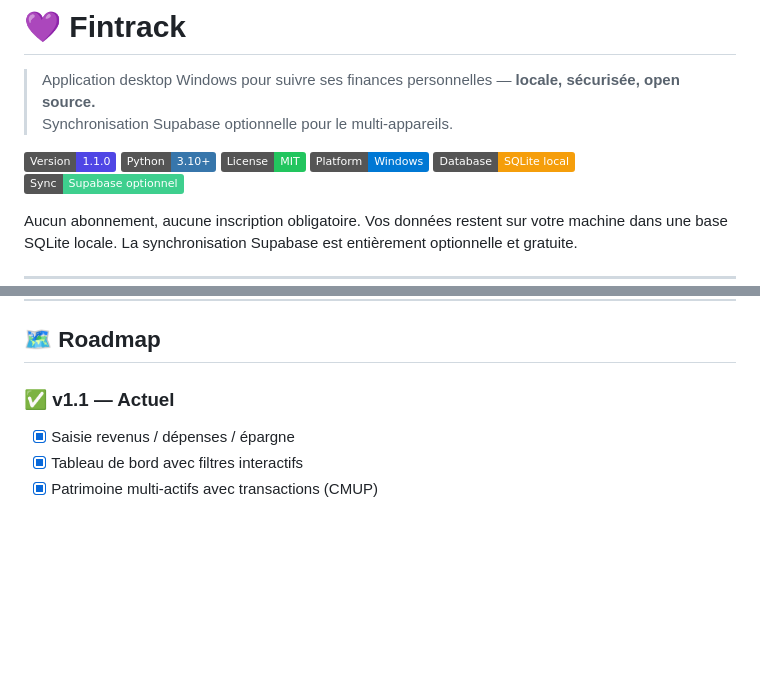
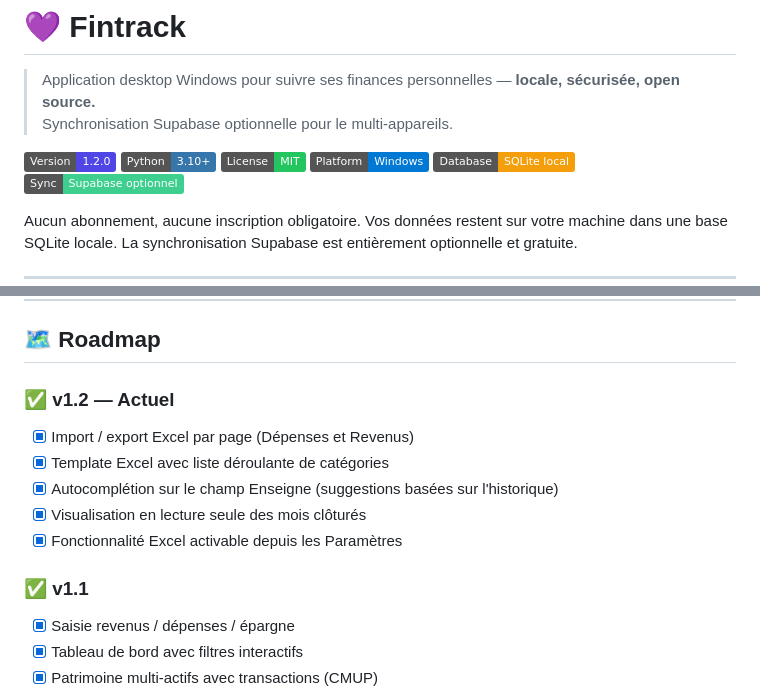
Before and after one commit to MoussaOudihat/finance-tracker, a Markdown page: README.md, 2 parts joined by grey strips. Rendered like a GitHub page; badges without logos; blank space fills up the shorter version.

Commit message:
docs: mise à jour README v1.2.0

```diff
--- a/README.md
+++ b/README.md
@@ -3,7 +3,7 @@
 > Application desktop Windows pour suivre ses finances personnelles — **locale, sécurisée, open source.**
 > Synchronisation Supabase optionnelle pour le multi-appareils.
 
-![Version](https://img.shields.io/badge/Version-1.1.0-4F46E5)
+![Version](https://img.shields.io/badge/Version-1.2.0-4F46E5)
 ![Python](https://img.shields.io/badge/Python-3.10%2B-3776AB?logo=python&logoColor=white)
 ![License](https://img.shields.io/badge/License-MIT-22C55E)
 ![Platform](https://img.shields.io/badge/Platform-Windows-0078D4?logo=windows)
@@ -187,7 +187,14 @@ Dans votre projet Supabase → **Settings → API** :
 
 ## 🗺️ Roadmap
 
-### ✅ v1.1 — Actuel
+### ✅ v1.2 — Actuel
+- [x] Import / export Excel par page (Dépenses et Revenus)
+- [x] Template Excel avec liste déroulante de catégories
+- [x] Autocomplétion sur le champ Enseigne (suggestions basées sur l'historique)
+- [x] Visualisation en lecture seule des mois clôturés
+- [x] Fonctionnalité Excel activable depuis les Paramètres
+
+### ✅ v1.1
 - [x] Saisie revenus / dépenses / épargne
 - [x] Tableau de bord avec filtres interactifs
 - [x] Patrimoine multi-actifs avec transactions (CMUP)
```
